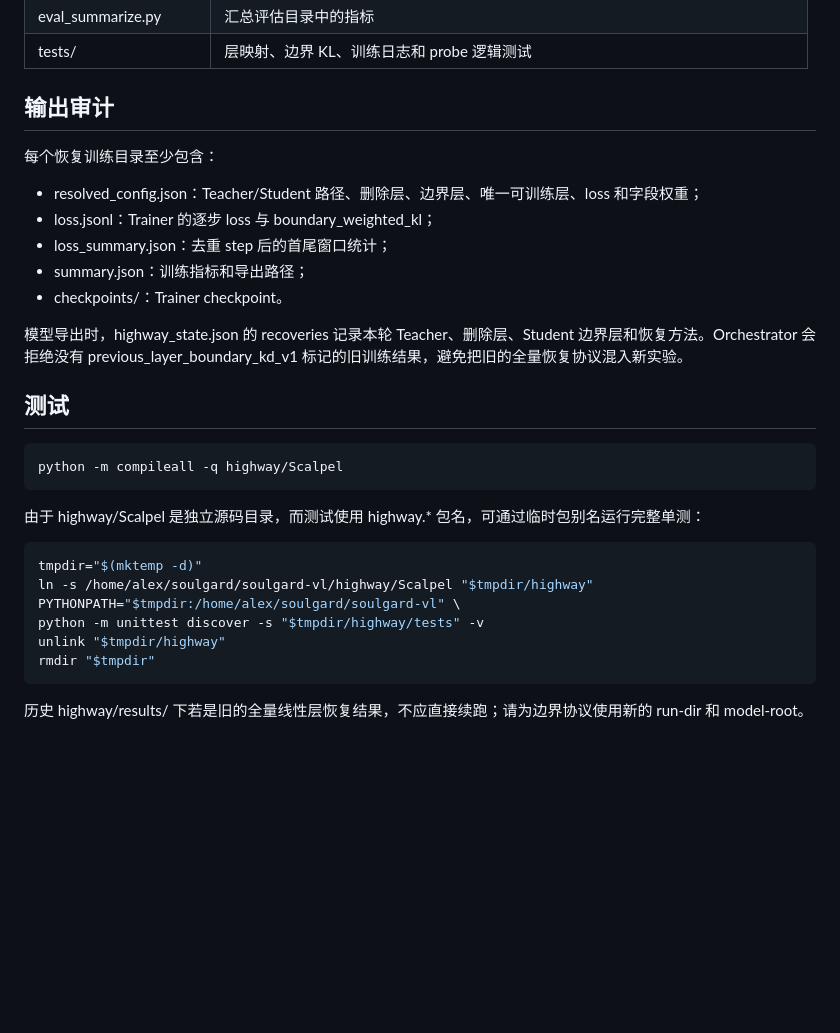
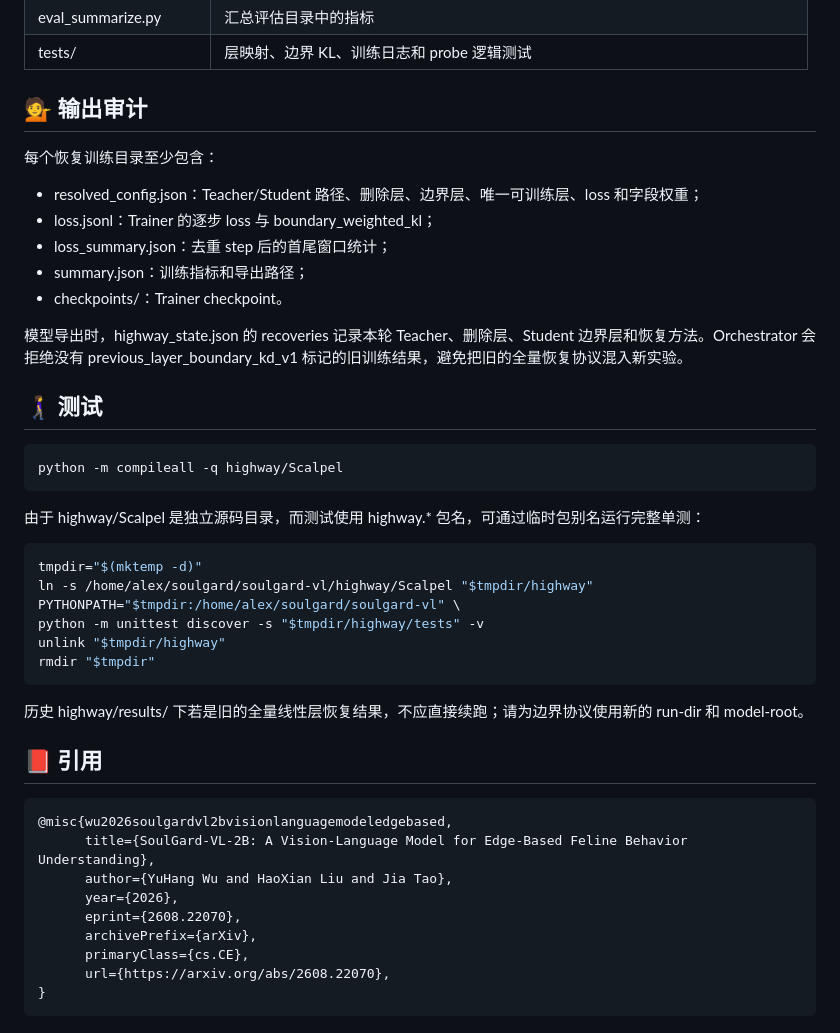
Before and after one commit to freeai-org/Scalpel, a Markdown page: README.md, the part around one of its changes. Rendered like a GitHub page; blank space fills up the shorter version.

````diff
--- a/README.md
+++ b/README.md
@@ -201,7 +201,7 @@ prune_layer.py 只负责结构化删除和保存，不负责恢复训练。
 | eval_summarize.py | 汇总评估目录中的指标 |
 | tests/ | 层映射、边界 KL、训练日志和 probe 逻辑测试 |
 
-## 输出审计
+## 💁 输出审计
 
 每个恢复训练目录至少包含：
 
@@ -213,7 +213,7 @@ prune_layer.py 只负责结构化删除和保存，不负责恢复训练。
 
 模型导出时，highway_state.json 的 recoveries 记录本轮 Teacher、删除层、Student 边界层和恢复方法。Orchestrator 会拒绝没有 previous_layer_boundary_kd_v1 标记的旧训练结果，避免把旧的全量恢复协议混入新实验。
 
-## 测试
+## 🚶‍♀️‍➡️ 测试
 
 ~~~bash
 python -m compileall -q highway/Scalpel
@@ -231,3 +231,16 @@ rmdir "$tmpdir"
 ~~~
 
 历史 highway/results/ 下若是旧的全量线性层恢复结果，不应直接续跑；请为边界协议使用新的 run-dir 和 model-root。
+
+## 📕 引用
+```text
+@misc{wu2026soulgardvl2bvisionlanguagemodeledgebased,
+      title={SoulGard-VL-2B: A Vision-Language Model for Edge-Based Feline Behavior Understanding},
+      author={YuHang Wu and HaoXian Liu and Jia Tao},
+      year={2026},
+      eprint={2608.22070},
+      archivePrefix={arXiv},
+      primaryClass={cs.CE},
+      url={https://arxiv.org/abs/2608.22070},
+}
+```
````
Also changed, not shown: other parts of README.md (+4 -4 lines).
